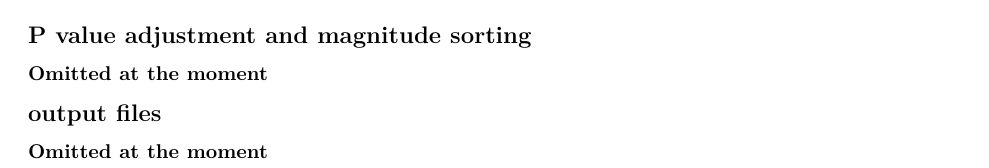
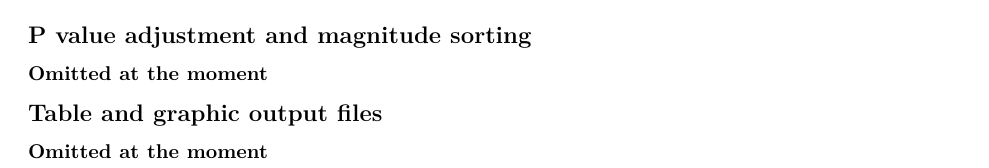
Before and after one commit to xshawnyu/LPS-TLR-sepsis-in-mice, an R Markdown document (sample R code for GLS part.Rmd): part of the page, cut so that both start at the same text. Rendered offline with R 4.5, knitr and Pandoc, then LaTeX, with nearby package versions; some code elsewhere in the file could not run offline.

Commit message:
Update sample R code for GLS part.Rmd

```diff
--- a/sample R code for GLS part.Rmd
+++ b/sample R code for GLS part.Rmd
@@ -65,5 +65,5 @@ for(i in 1:n[1])
 ## P value adjustment and magnitude sorting
 ### Omitted at the moment
 
-## output files
+## Table and graphic output files
 ### Omitted at the moment
```
